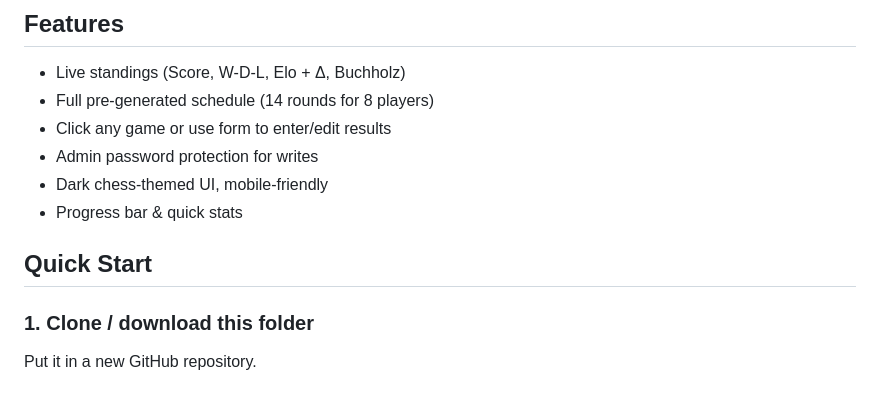
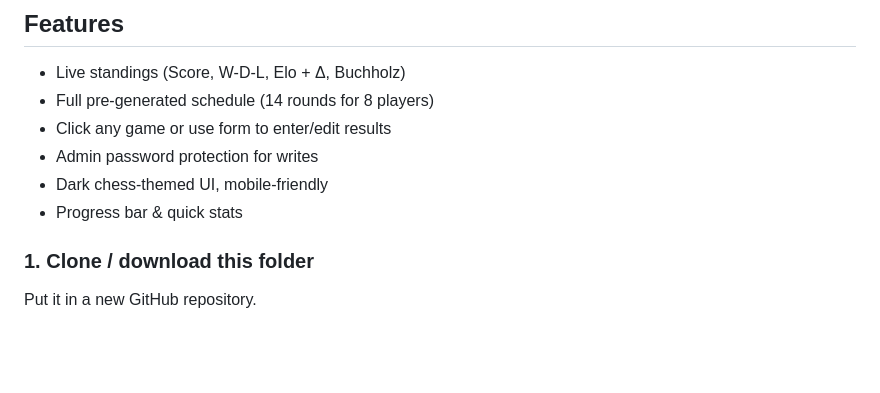
Before and after one commit to wandanialll/c, a Markdown page: README.md, the part around the change. Drawn GitHub-style; blank space fills up the shorter version.

Commit message:
Remove Quick Start section from README
Removed 'Quick Start' section from README.

```diff
--- a/README.md
+++ b/README.md
@@ -15,8 +15,6 @@ Static site for tracking a **double round-robin** chess tournament (everyone pla
 - Admin password protection for writes
 - Dark chess-themed UI, mobile-friendly
 - Progress bar & quick stats
-
-## Quick Start
 
 ### 1. Clone / download this folder
 Put it in a new GitHub repository.
```
